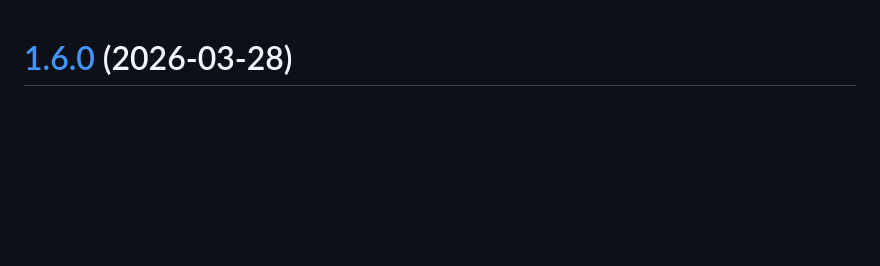
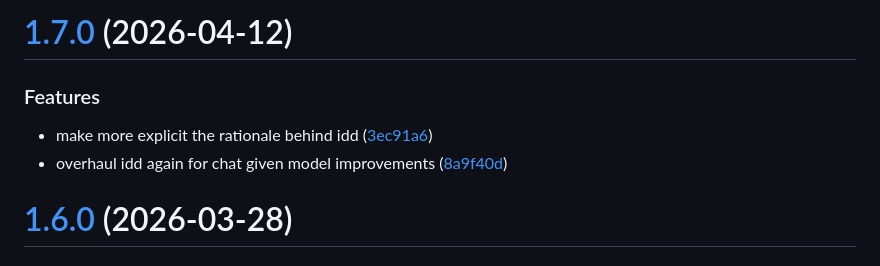
Before and after one commit to dan1hc/idd, a Markdown page: CHANGELOG.md, the part around the change. GitHub-like rendering; blank space fills up the shorter version.

Commit message:
docs: v1.7.0 [skip ci]

```diff
--- a/CHANGELOG.md
+++ b/CHANGELOG.md
@@ -1,3 +1,11 @@
+# [1.7.0](https://github.com/dan1hc/idd/compare/v1.6.0...v1.7.0) (2026-04-12)
+
+
+### Features
+
+* make more explicit the rationale behind idd ([3ec91a6](https://github.com/dan1hc/idd/commit/3ec91a68e53ecf34a7c6ffb00d02305739cb23a3))
+* overhaul idd again for chat given model improvements ([8a9f40d](https://github.com/dan1hc/idd/commit/8a9f40d043f29cac9662b22a6af366c92f7d85bc))
+
 # [1.6.0](https://github.com/dan1hc/idd/compare/v1.5.0...v1.6.0) (2026-03-28)
 
 
```
